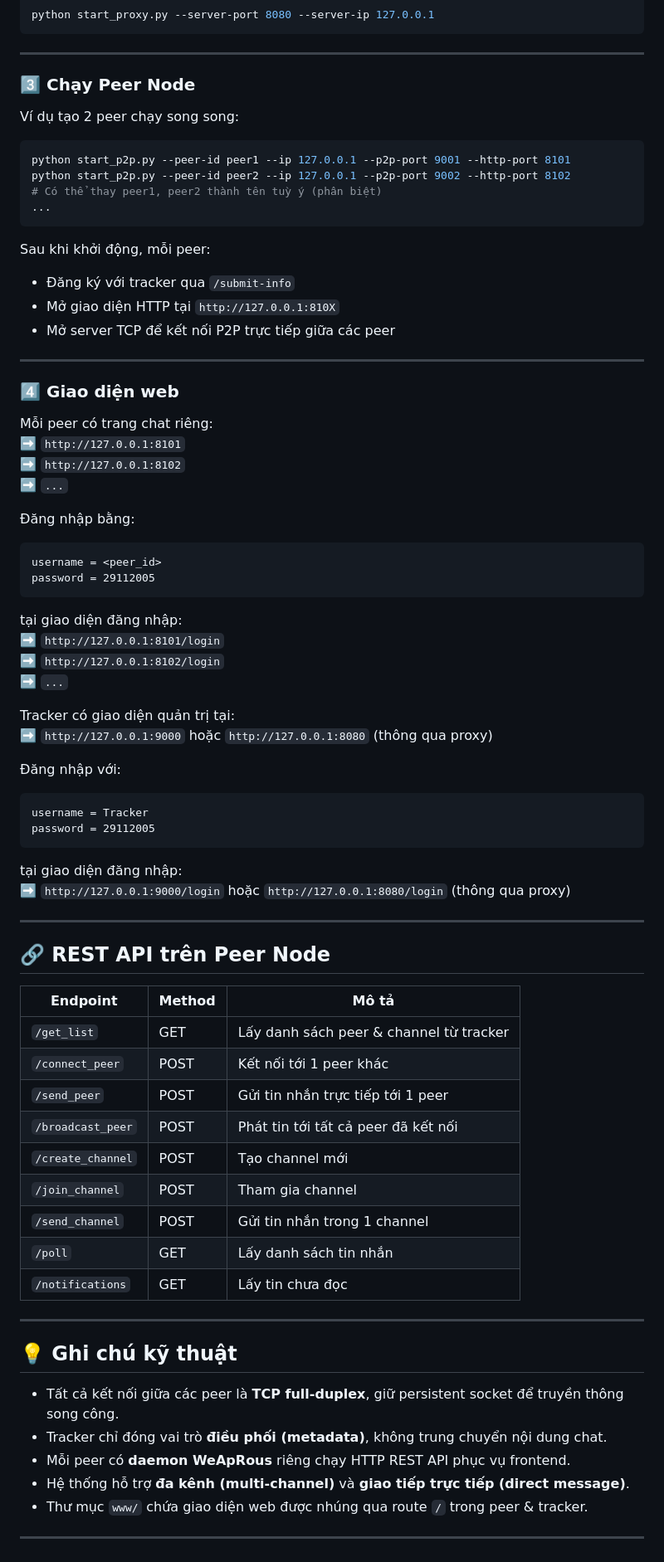
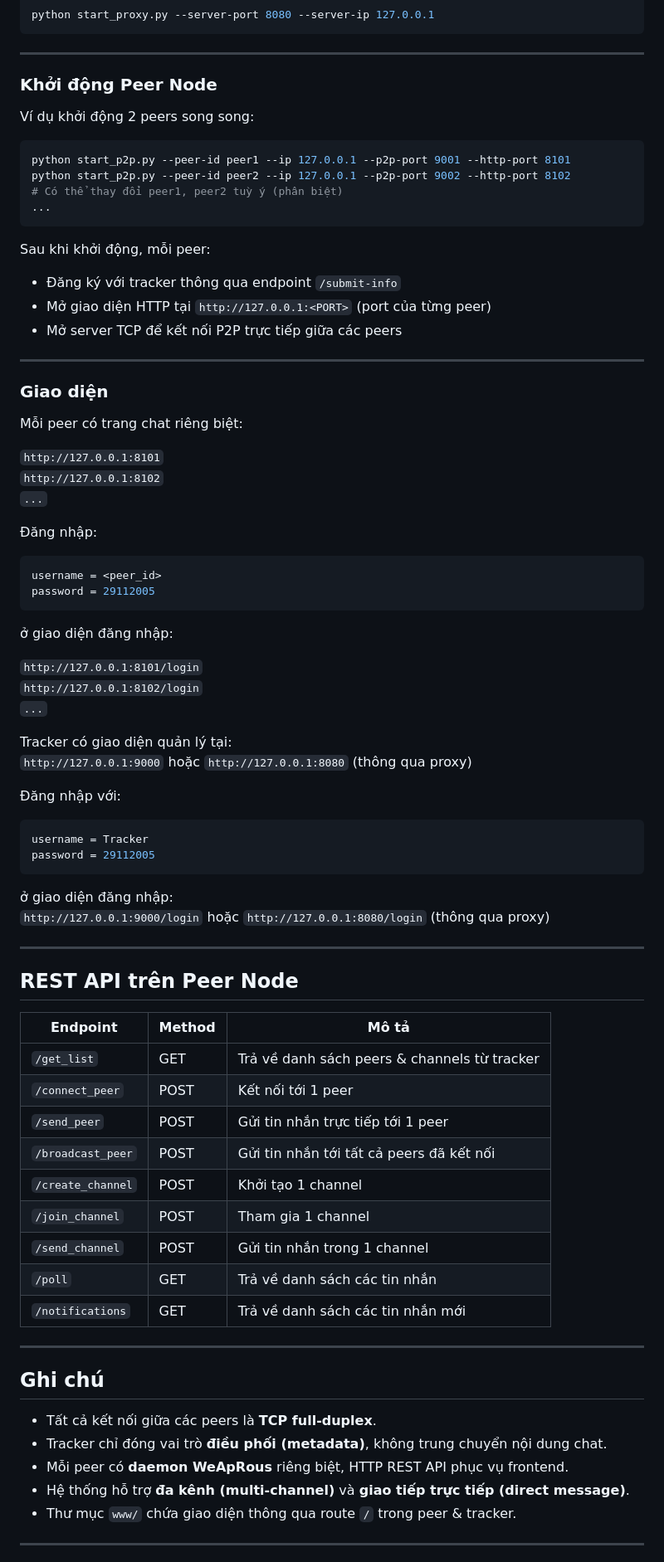
Before and after one commit to giantkduy84210/cn-assignment, a Markdown page: README.md, the part around one of its changes. Shown at 83% size. GitHub-like rendering.

````diff
--- a/README.md
+++ b/README.md
@@ -70,77 +72,84 @@ python start_proxy.py --server-port 8080 --server-ip 127.0.0.1
 
 ---
 
-### 3️⃣ Chạy Peer Node
+### Khởi động Peer Node
 
-Ví dụ tạo 2 peer chạy song song:
+Ví dụ khởi động 2 peers song song:
 
 ```bash
 python start_p2p.py --peer-id peer1 --ip 127.0.0.1 --p2p-port 9001 --http-port 8101
 python start_p2p.py --peer-id peer2 --ip 127.0.0.1 --p2p-port 9002 --http-port 8102
-# Có thể thay peer1, peer2 thành tên tuỳ ý (phân biệt)
+# Có thể thay đổi peer1, peer2 tuỳ ý (phân biệt)
 ...
 ```
 
 Sau khi khởi động, mỗi peer:
-- Đăng ký với tracker qua `/submit-info`
-- Mở giao diện HTTP tại `http://127.0.0.1:810X`
-- Mở server TCP để kết nối P2P trực tiếp giữa các peer
+
+- Đăng ký với tracker thông qua endpoint `/submit-info`
+- Mở giao diện HTTP tại `http://127.0.0.1:<PORT>` (port của từng peer)
+- Mở server TCP để kết nối P2P trực tiếp giữa các peers
 
 ---
 
-### 4️⃣ Giao diện web
+### Giao diện
 
-Mỗi peer có trang chat riêng:
-➡️ `http://127.0.0.1:8101`
-➡️ `http://127.0.0.1:8102`
-➡️ `...`
+Mỗi peer có trang chat riêng biệt:
 
-Đăng nhập bằng:
-```
+`http://127.0.0.1:8101`
+`http://127.0.0.1:8102`
+`...`
+
+Đăng nhập:
+
+```cpp
 username = <peer_id>
 password = 29112005
 ```
-tại giao diện đăng nhập:
-➡️ `http://127.0.0.1:8101/login`
-➡️ `http://127.0.0.1:8102/login`
-➡️ `...`
 
-Tracker có giao diện quản trị tại:
-➡️ `http://127.0.0.1:9000`  hoặc `http://127.0.0.1:8080` (thông qua proxy)
+ở giao diện đăng nhập:
+
+`http://127.0.0.1:8101/login`
+`http://127.0.0.1:8102/login`
+`...`
+
+Tracker có giao diện quản lý tại:
+`http://127.0.0.1:9000`  hoặc `http://127.0.0.1:8080` (thông qua proxy)
 
 Đăng nhập với:
-```
+
+```cpp
 username = Tracker
 password = 29112005
 ```
-tại giao diện đăng nhập:
-➡️ `http://127.0.0.1:9000/login`  hoặc `http://127.0.0.1:8080/login` (thông qua proxy)
+
+ở giao diện đăng nhập:
+`http://127.0.0.1:9000/login`  hoặc `http://127.0.0.1:8080/login` (thông qua proxy)
 
 ---
 
-## 🔗 REST API trên Peer Node
+## REST API trên Peer Node
 
 | Endpoint | Method | Mô tả |
 |-----------|--------|-------|
-| `/get_list` | GET | Lấy danh sách peer & channel từ tracker |
-| `/connect_peer` | POST | Kết nối tới 1 peer khác |
+| `/get_list` | GET | Trả về danh sách peers & channels từ tracker |
+| `/connect_peer` | POST | Kết nối tới 1 peer |
 | `/send_peer` | POST | Gửi tin nhắn trực tiếp tới 1 peer |
-| `/broadcast_peer` | POST | Phát tin tới tất cả peer đã kết nối |
-| `/create_channel` | POST | Tạo channel mới |
-| `/join_channel` | POST | Tham gia channel |
+| `/broadcast_peer` | POST | Gửi tin nhắn tới tất cả peers đã kết nối |
+| `/create_channel` | POST | Khởi tạo 1 channel |
+| `/join_channel` | POST | Tham gia 1 channel |
 | `/send_channel` | POST | Gửi tin nhắn trong 1 channel |
-| `/poll` | GET | Lấy danh sách tin nhắn |
-| `/notifications` | GET | Lấy tin chưa đọc |
+| `/poll` | GET | Trả về danh sách các tin nhắn |
+| `/notifications` | GET | Trả về danh sách các tin nhắn mới |
 
 ---
 
-## 💡 Ghi chú kỹ thuật
+## Ghi chú
 
-- Tất cả kết nối giữa các peer là **TCP full-duplex**, giữ persistent socket để truyền thông song công.
+- Tất cả kết nối giữa các peers là **TCP full-duplex**.
 - Tracker chỉ đóng vai trò **điều phối (metadata)**, không trung chuyển nội dung chat.
-- Mỗi peer có **daemon WeApRous** riêng chạy HTTP REST API phục vụ frontend.
+- Mỗi peer có **daemon WeApRous** riêng biệt, HTTP REST API phục vụ frontend.
 - Hệ thống hỗ trợ **đa kênh (multi-channel)** và **giao tiếp trực tiếp (direct message)**.
-- Thư mục `www/` chứa giao diện web được nhúng qua route `/` trong peer & tracker.
+- Thư mục `www/` chứa giao diện thông qua route `/` trong peer & tracker.
 
 ---
 
````
Also changed, not shown: other parts of README.md (+40 -38 lines).
